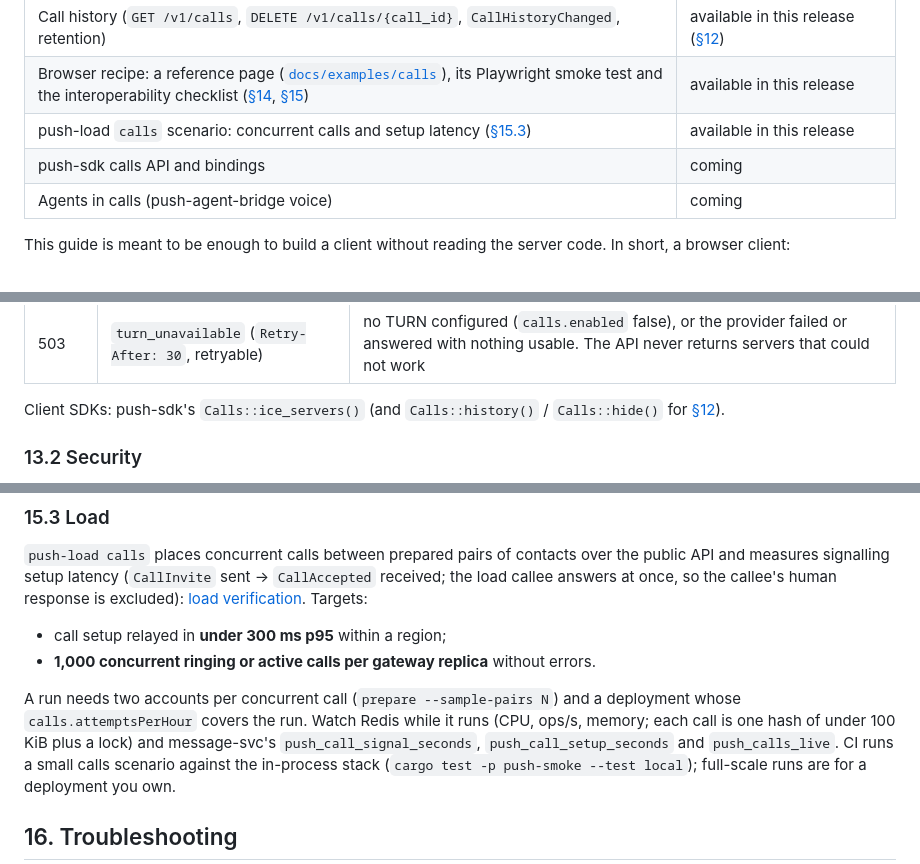
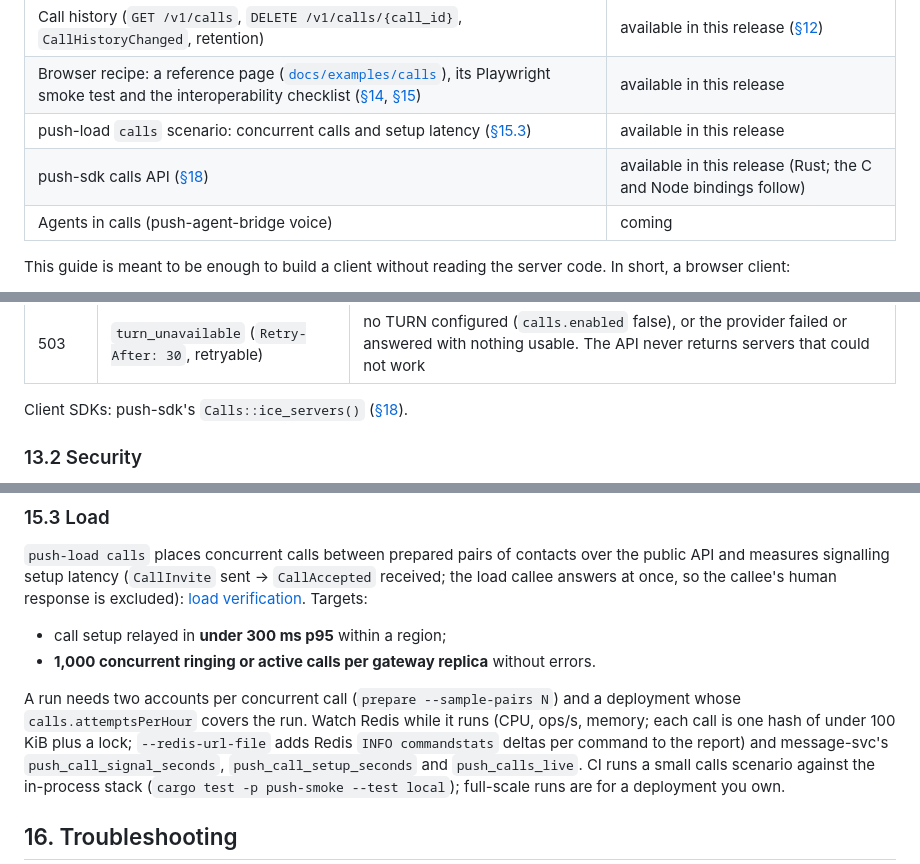
Before and after one commit to yury-opolev/push-messenger, a Markdown page: docs/calls.md, 3 parts joined by grey strips. Drawn GitHub-style.

Commit message:
docs(calls): push-sdk calls API guide, changelog, spec notes
Co-authored-by: Copilot <223556219+Copilot@users.noreply.github.com>

```diff
--- a/docs/calls.md
+++ b/docs/calls.md
@@ -34,7 +35,7 @@ and the spec differ, this guide describes what the code does.
 | Call history (`GET /v1/calls`, `DELETE /v1/calls/{call_id}`, `CallHistoryChanged`, retention) | available in this release ([§12](#12-call-history)) |
 | Browser recipe: a reference page ([`docs/examples/calls`](examples/calls)), its Playwright smoke test and the interoperability checklist ([§14](#14-browser-recipe), [§15](#15-testing-browser-smoke-interoperability-load)) | available in this release |
 | push-load `calls` scenario: concurrent calls and setup latency ([§15.3](#153-load)) | available in this release |
-| push-sdk calls API and bindings | coming |
+| push-sdk calls API ([§18](#18-push-sdk)) | available in this release (Rust; the C and Node bindings follow) |
 | Agents in calls (push-agent-bridge voice) | coming |
 
 This guide is meant to be enough to build a client without reading the server code. In
@@ -767,8 +768,7 @@ Errors use the API's format (`{"error": {"code", "message", "retryable"}}`):
 | 429 | `rate_limited` (`Retry-After`) | more than 60 requests per user per hour (600 per IP) |
 | 503 | `turn_unavailable` (`Retry-After: 30`, retryable) | no TURN configured (`calls.enabled` false), or the provider failed or answered with nothing usable. The API never returns servers that could not work |
 
-Client SDKs: push-sdk's `Calls::ice_servers()` (and `Calls::history()` / `Calls::hide()`
-for [§12](#12-call-history)).
+Client SDKs: push-sdk's `Calls::ice_servers()` ([§18](#18-push-sdk)).
 
 ### 13.2 Security
 
@@ -1102,7 +1102,8 @@ received; the load callee answers at once, so the callee's human response is exc
 
 A run needs two accounts per concurrent call (`prepare --sample-pairs N`) and a deployment
 whose `calls.attemptsPerHour` covers the run. Watch Redis while it runs (CPU, ops/s,
-memory; each call is one hash of under 100 KiB plus a lock) and message-svc's
+memory; each call is one hash of under 100 KiB plus a lock; `--redis-url-file` adds
+Redis `INFO commandstats` deltas per command to the report) and message-svc's
 `push_call_signal_seconds`, `push_call_setup_seconds` and `push_calls_live`. CI runs a
 small calls scenario against the in-process stack (`cargo test -p push-smoke --test
 local`); full-scale runs are for a deployment you own.
```
Also changed, not shown: other parts of docs/calls.md (+74 -0 lines), CHANGELOG.md (+11 -0 lines), 1 other file.
